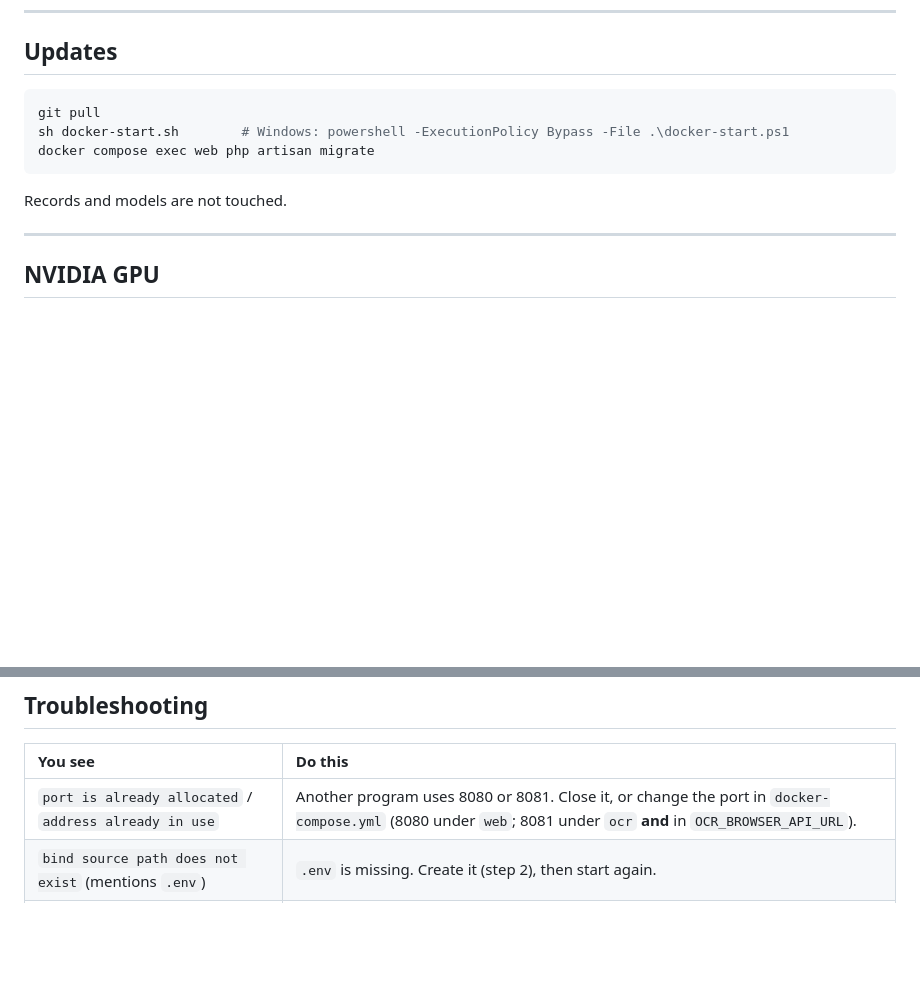
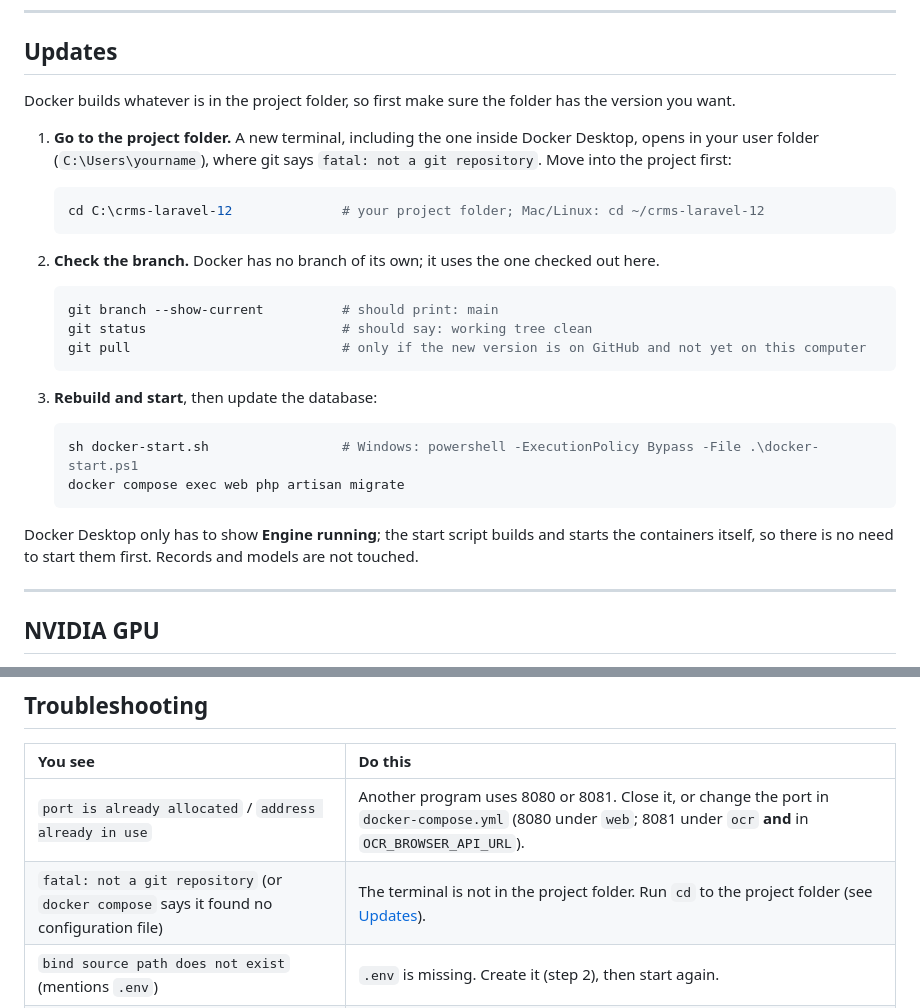
Before and after one commit to MiroLim999/crms-laravel-12, a Markdown page: docs/DOCKER-SETUP.md, 2 parts joined by grey strips. GitHub-like rendering; blank space fills up the shorter version.

Commit message:
docker-setup- updated

````diff
--- a/docs/DOCKER-SETUP.md
+++ b/docs/DOCKER-SETUP.md
@@ -49,13 +49,30 @@ docker compose logs -f worker        # worker messages (Ctrl+C to stop watching)
 
 ## Updates
 
-```bash
-git pull
-sh docker-start.sh        # Windows: powershell -ExecutionPolicy Bypass -File .\docker-start.ps1
-docker compose exec web php artisan migrate
-```
+Docker builds whatever is in the project folder, so first make sure the folder has the version you want.
 
-Records and models are not touched.
+1. **Go to the project folder.** A new terminal, including the one inside Docker Desktop, opens in your user folder (`C:\Users\yourname`), where git says `fatal: not a git repository`. Move into the project first:
+
+   ```bash
+   cd C:\crms-laravel-12              # your project folder; Mac/Linux: cd ~/crms-laravel-12
+   ```
+
+2. **Check the branch.** Docker has no branch of its own; it uses the one checked out here.
+
+   ```bash
+   git branch --show-current          # should print: main
+   git status                         # should say: working tree clean
+   git pull                           # only if the new version is on GitHub and not yet on this computer
+   ```
+
+3. **Rebuild and start**, then update the database:
+
+   ```bash
+   sh docker-start.sh                 # Windows: powershell -ExecutionPolicy Bypass -File .\docker-start.ps1
+   docker compose exec web php artisan migrate
+   ```
+
+Docker Desktop only has to show **Engine running**; the start script builds and starts the containers itself, so there is no need to start them first. Records and models are not touched.
 
 ---
 
@@ -95,6 +112,7 @@ docker compose exec mysql sh -c 'mysql -uroot -p$MYSQL_ROOT_PASSWORD crms < /bac
 | You see | Do this |
 | :--- | :--- |
 | `port is already allocated` / `address already in use` | Another program uses 8080 or 8081. Close it, or change the port in `docker-compose.yml` (8080 under `web`; 8081 under `ocr` **and** in `OCR_BROWSER_API_URL`). |
+| `fatal: not a git repository` (or `docker compose` says it found no configuration file) | The terminal is not in the project folder. Run `cd` to the project folder (see [Updates](#updates)). |
 | `bind source path does not exist` (mentions `.env`) | `.env` is missing. Create it (step 2), then start again. |
 | A scan waits forever | Worker is not running. Run `docker compose ps` and `docker compose logs worker`. |
 | **OCR service offline** | Reader is still starting. Wait a minute and reload. Still offline: `docker compose logs ocr`. |
````
